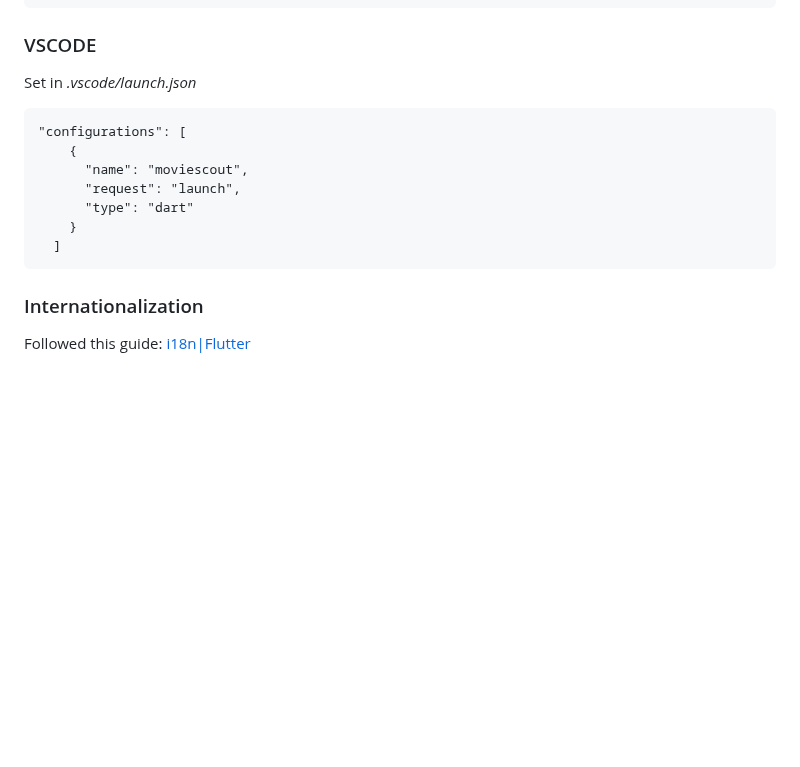
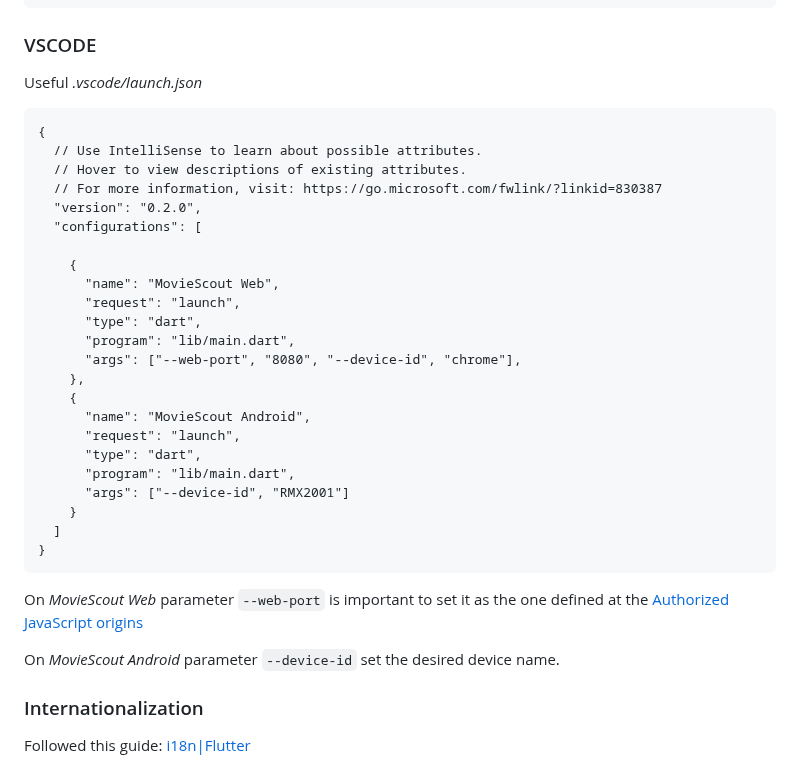
Before and after one commit to xcarol/moviescout, a Markdown page: README.md, the part around the change. GitHub-like rendering; blank space fills up the shorter version.

Commit message:
Update README with detailed VSCode launch configurations for web and Android

````diff
--- a/README.md
+++ b/README.md
@@ -59,15 +59,37 @@ This process will generate the files:
 
 ### VSCODE
 
-Set in _.vscode/launch.json_
+Useful _.vscode/launch.json_
 
-    "configurations": [
-        {
-          "name": "moviescout",
-          "request": "launch",
-          "type": "dart"
-        }
-      ]
+```
+{
+  // Use IntelliSense to learn about possible attributes.
+  // Hover to view descriptions of existing attributes.
+  // For more information, visit: https://go.microsoft.com/fwlink/?linkid=830387
+  "version": "0.2.0",
+  "configurations": [
+
+    {
+      "name": "MovieScout Web",
+      "request": "launch",
+      "type": "dart",
+      "program": "lib/main.dart",
+      "args": ["--web-port", "8080", "--device-id", "chrome"],
+    },
+    {
+      "name": "MovieScout Android",
+      "request": "launch",
+      "type": "dart",
+      "program": "lib/main.dart",
+      "args": ["--device-id", "RMX2001"]
+    }
+  ]
+}
+```
+
+On _MovieScout Web_ parameter `--web-port` is important to set it as the one defined at the [Authorized JavaScript origins](https://console.cloud.google.com/apis/credentials/oauthclient/522907829647-g3amo1mcfp0smq336kqsaf8826g3d418.apps.googleusercontent.com?inv=1&invt=AbpCsw&project=movie-scout-a6608)
+
+On _MovieScout Android_ parameter `--device-id` set the desired device name.
 
 ### Internationalization
 
````
